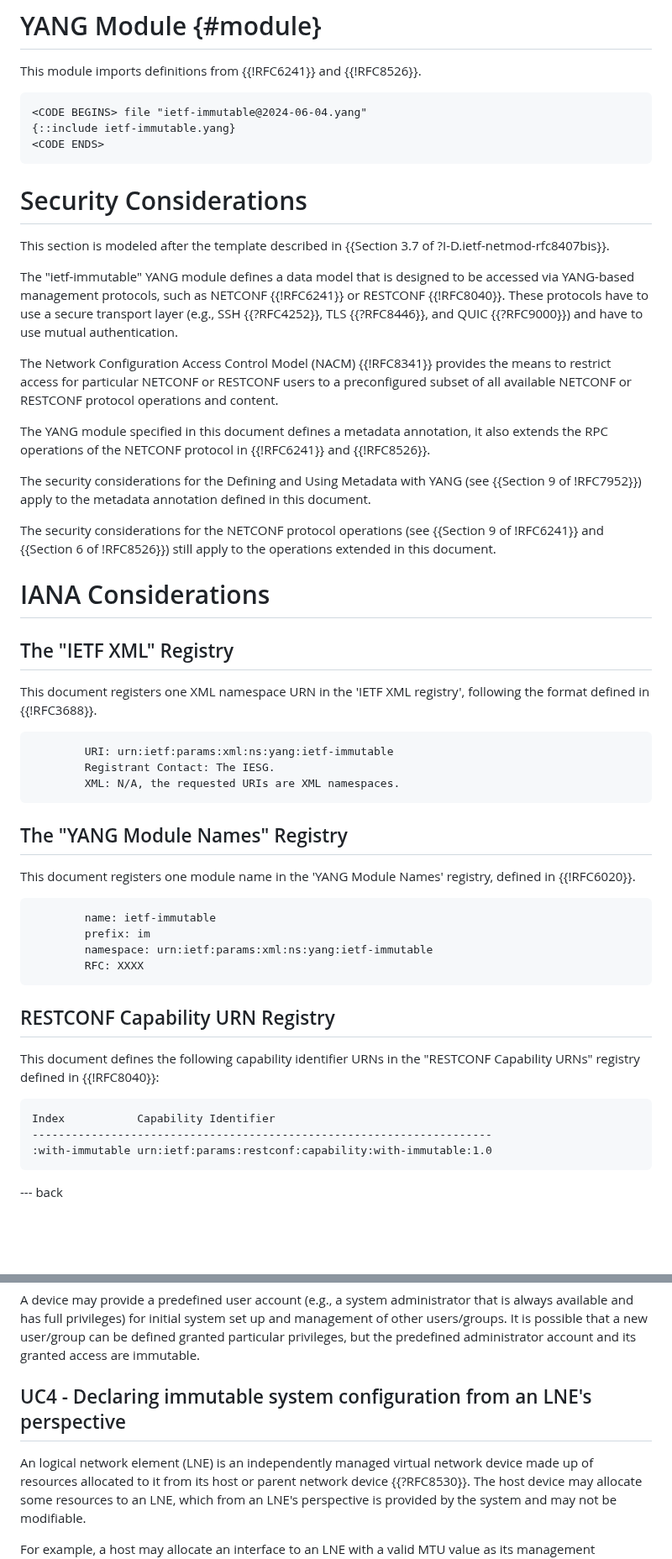
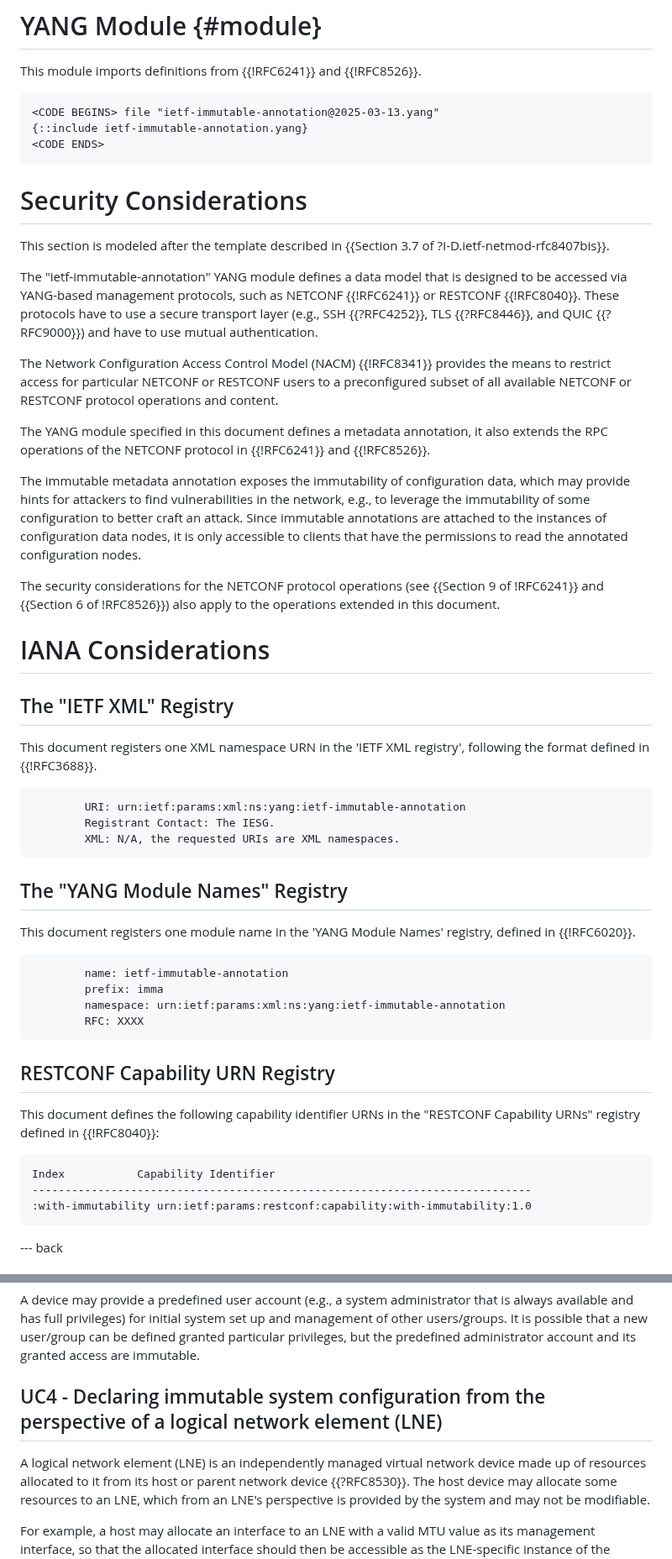
Before and after one commit to netmod-wg/immutable-flag, a Markdown page: draft-ietf-netmod-immutable-flag.md, 2 parts joined by grey strips. Shown at 84% size. Rendered like a GitHub page; blank space fills up the shorter version.

```diff
--- a/draft-ietf-netmod-immutable-flag.md
+++ b/draft-ietf-netmod-immutable-flag.md
@@ -410,8 +415,8 @@ module: ietf-immutable
    This module imports definitions from {{!RFC6241}} and {{!RFC8526}}.
 
 ~~~~
-<CODE BEGINS> file "ietf-immutable@2024-06-04.yang"
-{::include ietf-immutable.yang}
+<CODE BEGINS> file "ietf-immutable-annotation@2025-03-13.yang"
+{::include ietf-immutable-annotation.yang}
 <CODE ENDS>
 ~~~~
 
@@ -419,7 +424,7 @@ module: ietf-immutable
 
    This section is modeled after the template described in {{Section 3.7 of ?I-D.ietf-netmod-rfc8407bis}}.
 
-   The "ietf-immutable" YANG module defines a data model that is
+   The "ietf-immutable-annotation" YANG module defines a data model that is
    designed to be accessed via YANG-based management protocols, such
    as NETCONF {{!RFC6241}} or RESTCONF {{!RFC8040}}. These protocols have to
    use a secure transport layer (e.g., SSH {{?RFC4252}}, TLS {{?RFC8446}}, and
@@ -434,12 +439,14 @@ module: ietf-immutable
    it also extends the RPC operations of the NETCONF protocol in {{!RFC6241}}
    and {{!RFC8526}}.
 
-   The security considerations for the Defining and Using Metadata with
-   YANG (see {{Section 9 of !RFC7952}}) apply to the metadata annotation
-   defined in this document.
+   The immutable metadata annotation exposes the immutability of configuration data,
+   which may provide hints for attackers to find vulnerabilities in the network,
+   e.g., to leverage the immutability of some configuration to better craft an attack.
+   Since immutable annotations are attached to the instances of configuration data nodes,
+   it is only accessible to clients that have the permissions to read the annotated configuration nodes.
 
    The security considerations for the NETCONF protocol operations (see
-   {{Section 9 of !RFC6241}} and {{Section 6 of !RFC8526}}) still apply to
+   {{Section 9 of !RFC6241}} and {{Section 6 of !RFC8526}}) also apply to
    the operations extended in this document.
 
 # IANA Considerations
@@ -450,7 +457,7 @@ module: ietf-immutable
    following the format defined in {{!RFC3688}}.
 
 ~~~~
-        URI: urn:ietf:params:xml:ns:yang:ietf-immutable
+        URI: urn:ietf:params:xml:ns:yang:ietf-immutable-annotation
         Registrant Contact: The IESG.
         XML: N/A, the requested URIs are XML namespaces.
 ~~~~
@@ -461,9 +468,9 @@ This document registers one module name in the 'YANG Module Names'
 registry, defined in {{!RFC6020}}.
 
 ~~~~
-        name: ietf-immutable
-        prefix: im
-        namespace: urn:ietf:params:xml:ns:yang:ietf-immutable
+        name: ietf-immutable-annotation
+        prefix: imma
+        namespace: urn:ietf:params:xml:ns:yang:ietf-immutable-annotation
         RFC: XXXX
 ~~~~
 
@@ -474,8 +481,8 @@ This document defines the following capability identifier URNs in the
 
 ~~~~
 Index           Capability Identifier
-----------------------------------------------------------------------
-:with-immutable urn:ietf:params:restconf:capability:with-immutable:1.0
+----------------------------------------------------------------------------
+:with-immutability urn:ietf:params:restconf:capability:with-immutability:1.0
 ~~~~
 
 --- back
@@ -545,9 +552,9 @@ Index           Capability Identifier
    possible that a new user/group can be defined granted particular privileges,
    but the predefined administrator account and its granted access are immutable.
 
-## UC4 - Declaring immutable system configuration from an LNE's perspective
+## UC4 - Declaring immutable system configuration from the perspective of a logical network element (LNE)
 
-   An logical network element (LNE) is an independently managed virtual
+   A logical network element (LNE) is an independently managed virtual
    network device made up of resources allocated to it from its host or
    parent network device {{?RFC8530}}.  The host device may allocate some
    resources to an LNE, which from an LNE's perspective is provided by
```
Also changed, not shown: other parts of draft-ietf-netmod-immutable-flag.md (+38 -33 lines).
